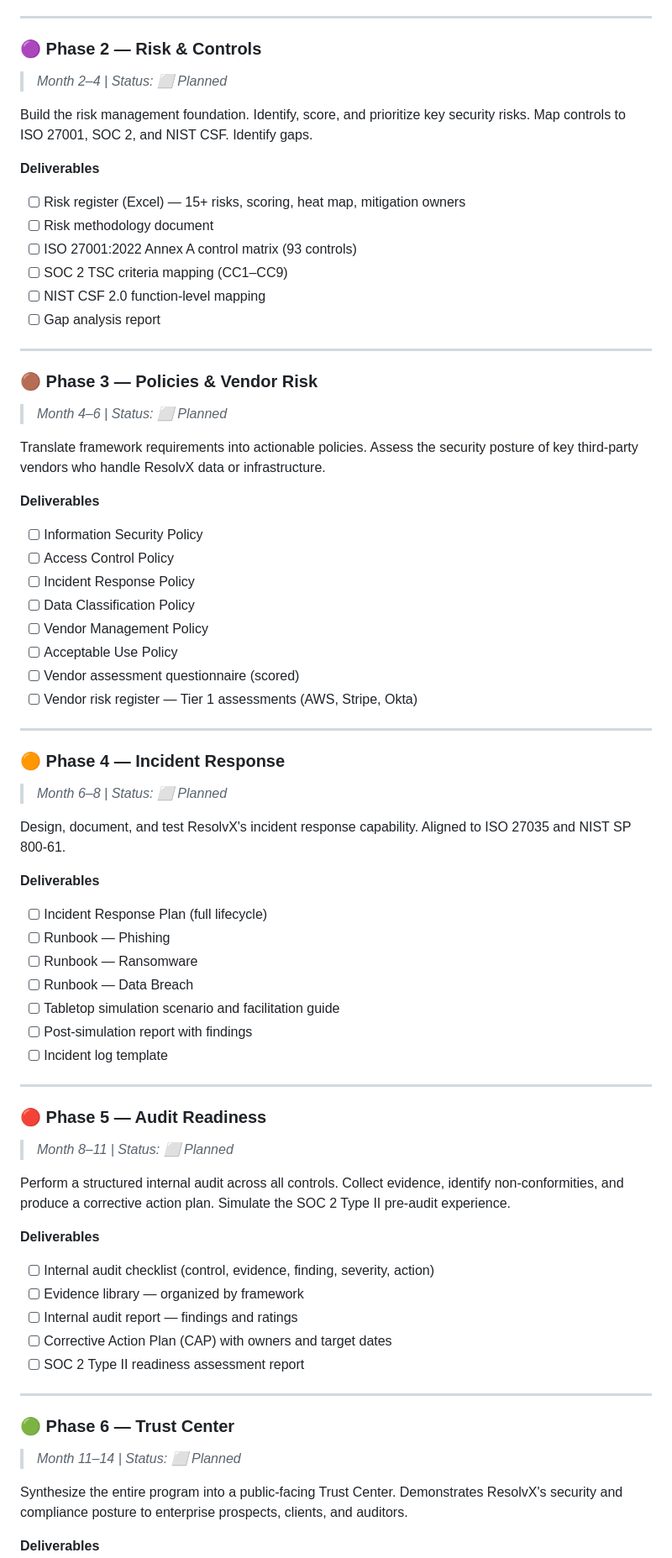
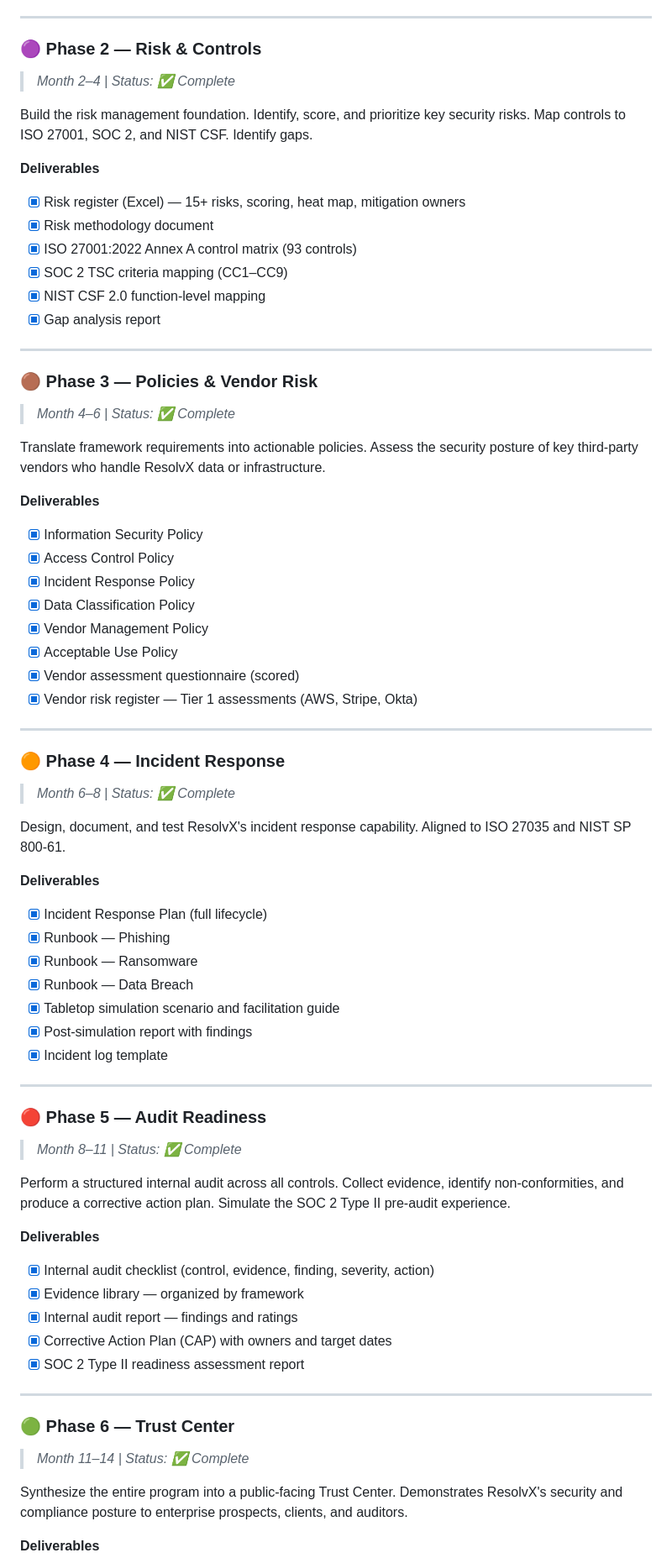
Before and after one commit to mello-io/ResolvX-GRC-Program, a Markdown page: 00_program_foundation/program_roadmap.md, the part around one of its changes. Shown at 84% size. Drawn GitHub-style.

Commit message:
Update roadmap to reflect all phases complete; add vendor risk showcase

```diff
--- a/00_program_foundation/program_roadmap.md
+++ b/00_program_foundation/program_roadmap.md
@@ -45,69 +45,69 @@ Establish the structural foundation for the entire GRC program. Define what Reso
 ---
 
 ### 🟣 Phase 2 — Risk & Controls
-> *Month 2–4 | Status: ⬜ Planned*
+> *Month 2–4 | Status: ✅ Complete*
 
 Build the risk management foundation. Identify, score, and prioritize key security risks. Map controls to ISO 27001, SOC 2, and NIST CSF. Identify gaps.
 
 **Deliverables**
-- [ ] Risk register (Excel) — 15+ risks, scoring, heat map, mitigation owners
-- [ ] Risk methodology document
-- [ ] ISO 27001:2022 Annex A control matrix (93 controls)
-- [ ] SOC 2 TSC criteria mapping (CC1–CC9)
-- [ ] NIST CSF 2.0 function-level mapping
-- [ ] Gap analysis report
+- [x] Risk register (Excel) — 15+ risks, scoring, heat map, mitigation owners
+- [x] Risk methodology document
+- [x] ISO 27001:2022 Annex A control matrix (93 controls)
+- [x] SOC 2 TSC criteria mapping (CC1–CC9)
+- [x] NIST CSF 2.0 function-level mapping
+- [x] Gap analysis report
 
 ---
 
 ### 🟤 Phase 3 — Policies & Vendor Risk
-> *Month 4–6 | Status: ⬜ Planned*
+> *Month 4–6 | Status: ✅ Complete*
 
 Translate framework requirements into actionable policies. Assess the security posture of key third-party vendors who handle ResolvX data or infrastructure.
 
 **Deliverables**
-- [ ] Information Security Policy
-- [ ] Access Control Policy
-- [ ] Incident Response Policy
-- [ ] Data Classification Policy
-- [ ] Vendor Management Policy
-- [ ] Acceptable Use Policy
-- [ ] Vendor assessment questionnaire (scored)
-- [ ] Vendor risk register — Tier 1 assessments (AWS, Stripe, Okta)
+- [x] Information Security Policy
+- [x] Access Control Policy
+- [x] Incident Response Policy
+- [x] Data Classification Policy
+- [x] Vendor Management Policy
+- [x] Acceptable Use Policy
+- [x] Vendor assessment questionnaire (scored)
+- [x] Vendor risk register — Tier 1 assessments (AWS, Stripe, Okta)
 
 ---
 
 ### 🟠 Phase 4 — Incident Response
-> *Month 6–8 | Status: ⬜ Planned*
+> *Month 6–8 | Status: ✅ Complete*
 
 Design, document, and test ResolvX's incident response capability. Aligned to ISO 27035 and NIST SP 800-61.
 
 **Deliverables**
-- [ ] Incident Response Plan (full lifecycle)
-- [ ] Runbook — Phishing
-- [ ] Runbook — Ransomware
-- [ ] Runbook — Data Breach
-- [ ] Tabletop simulation scenario and facilitation guide
-- [ ] Post-simulation report with findings
-- [ ] Incident log template
+- [x] Incident Response Plan (full lifecycle)
+- [x] Runbook — Phishing
+- [x] Runbook — Ransomware
+- [x] Runbook — Data Breach
+- [x] Tabletop simulation scenario and facilitation guide
+- [x] Post-simulation report with findings
+- [x] Incident log template
 
 ---
 
 ### 🔴 Phase 5 — Audit Readiness
-> *Month 8–11 | Status: ⬜ Planned*
+> *Month 8–11 | Status: ✅ Complete*
 
 Perform a structured internal audit across all controls. Collect evidence, identify non-conformities, and produce a corrective action plan. Simulate the SOC 2 Type II pre-audit experience.
 
 **Deliverables**
-- [ ] Internal audit checklist (control, evidence, finding, severity, action)
-- [ ] Evidence library — organized by framework
-- [ ] Internal audit report — findings and ratings
-- [ ] Corrective Action Plan (CAP) with owners and target dates
-- [ ] SOC 2 Type II readiness assessment report
+- [x] Internal audit checklist (control, evidence, finding, severity, action)
+- [x] Evidence library — organized by framework
+- [x] Internal audit report — findings and ratings
+- [x] Corrective Action Plan (CAP) with owners and target dates
+- [x] SOC 2 Type II readiness assessment report
 
 ---
 
 ### 🟢 Phase 6 — Trust Center
-> *Month 11–14 | Status: ⬜ Planned*
+> *Month 11–14 | Status: ✅ Complete*
 
 Synthesize the entire program into a public-facing Trust Center. Demonstrates ResolvX's security and compliance posture to enterprise prospects, clients, and auditors.
 
```
Also changed, not shown: other parts of 00_program_foundation/program_roadmap.md (+23 -23 lines), 04_vendor_risk/vendor_risk_showcase.md (added, +164 -0 lines).
